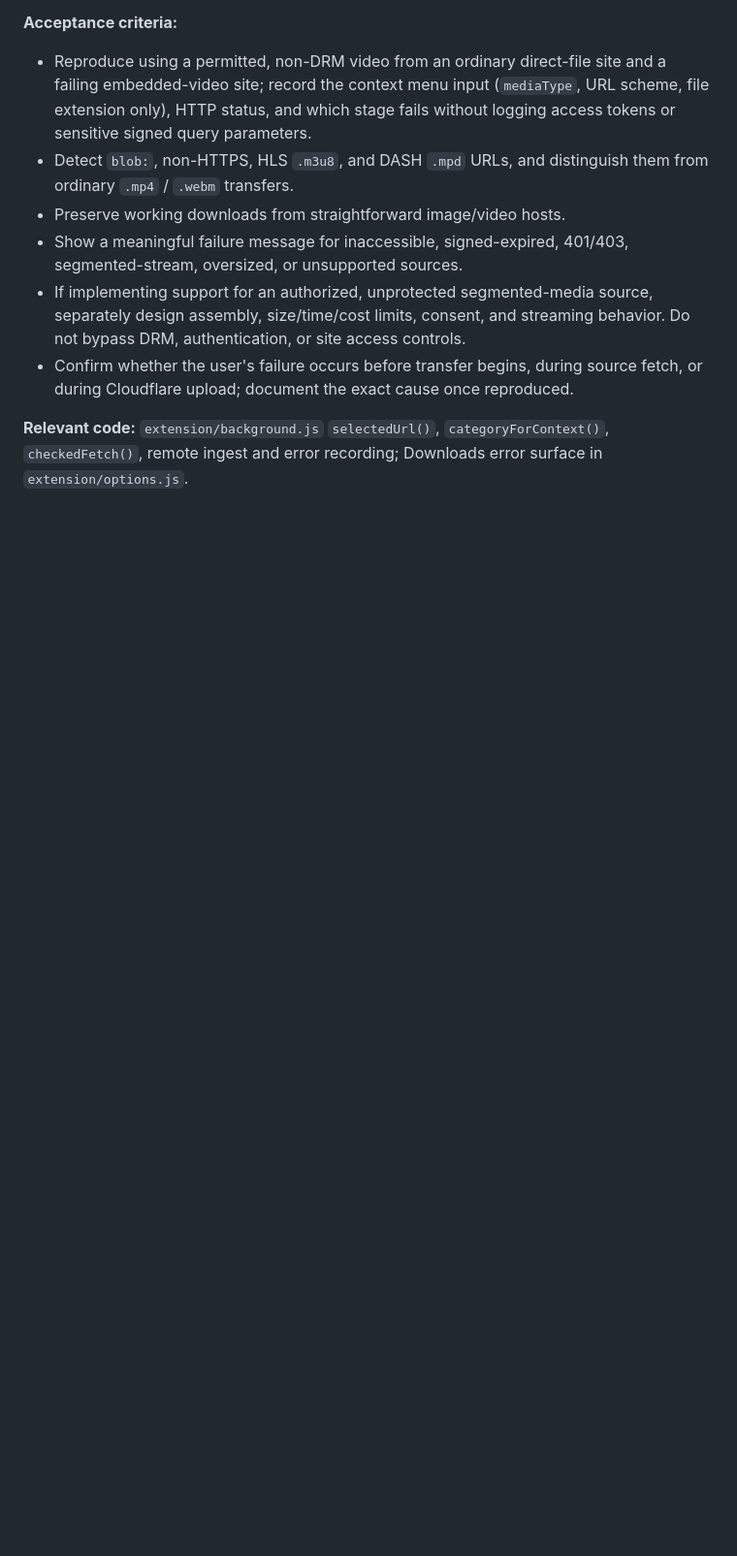
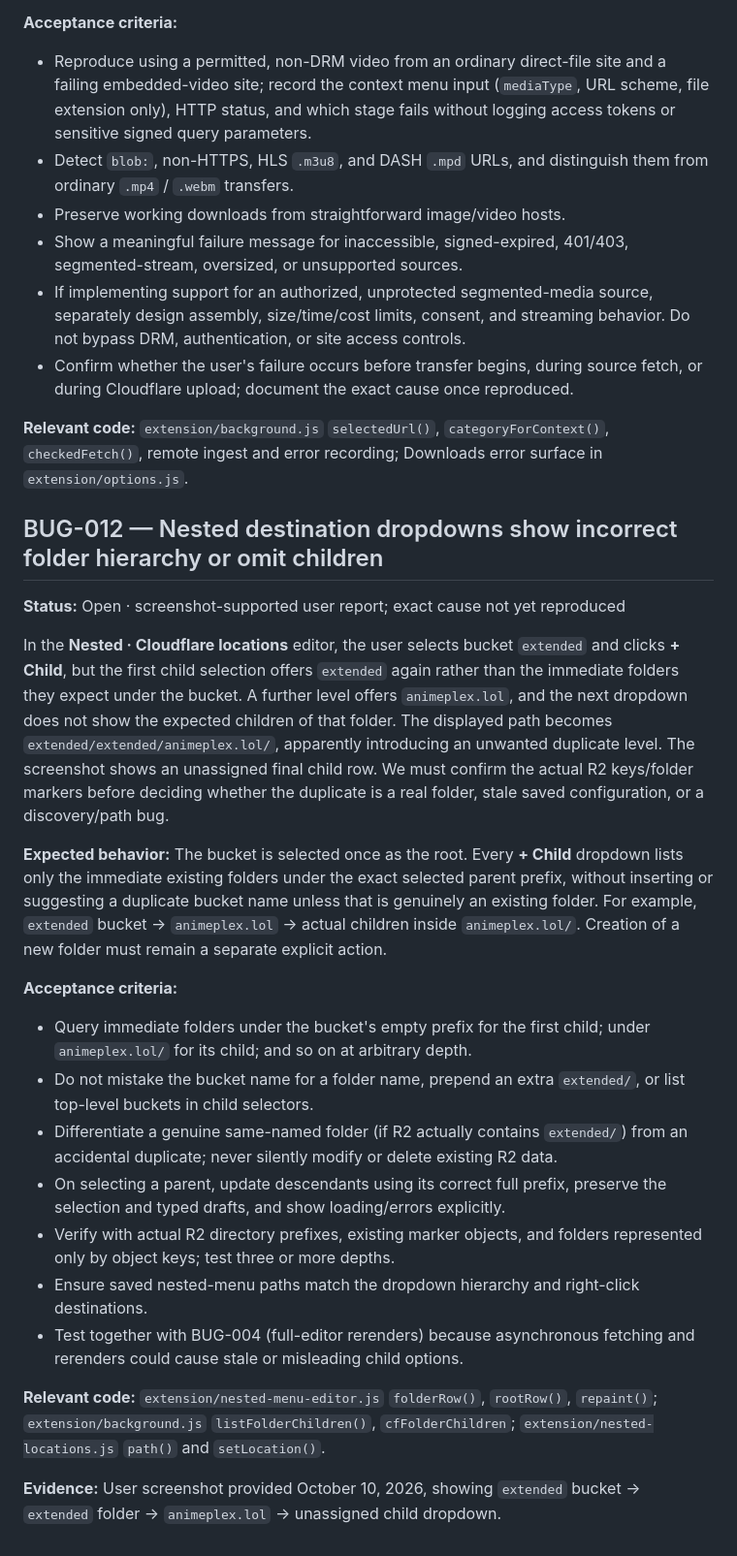
Before and after one commit to thanks-cohn/remote-download-2-cloudfare, a Markdown page: bugs/README.md, the part around the change. Shown at 97% size. GitHub-like rendering; blank space fills up the shorter version.

Commit message:
docs: track incorrect nested folder hierarchy and missing child options

```diff
--- a/bugs/README.md
+++ b/bugs/README.md
@@ -258,3 +258,25 @@ The user can right-click media and send it to a REDOWN destination from ordinary
 - Confirm whether the user's failure occurs before transfer begins, during source fetch, or during Cloudflare upload; document the exact cause once reproduced.
 
 **Relevant code:** `extension/background.js` `selectedUrl()`, `categoryForContext()`, `checkedFetch()`, remote ingest and error recording; Downloads error surface in `extension/options.js`.
+
+
+## BUG-012 — Nested destination dropdowns show incorrect folder hierarchy or omit children
+
+**Status:** Open · screenshot-supported user report; exact cause not yet reproduced
+
+In the **Nested · Cloudflare locations** editor, the user selects bucket `extended` and clicks **+ Child**, but the first child selection offers `extended` again rather than the immediate folders they expect under the bucket. A further level offers `animeplex.lol`, and the next dropdown does not show the expected children of that folder. The displayed path becomes `extended/extended/animeplex.lol/`, apparently introducing an unwanted duplicate level. The screenshot shows an unassigned final child row. We must confirm the actual R2 keys/folder markers before deciding whether the duplicate is a real folder, stale saved configuration, or a discovery/path bug.
+
+**Expected behavior:** The bucket is selected once as the root. Every **+ Child** dropdown lists only the immediate existing folders under the exact selected parent prefix, without inserting or suggesting a duplicate bucket name unless that is genuinely an existing folder. For example, `extended` bucket → `animeplex.lol` → actual children inside `animeplex.lol/`. Creation of a new folder must remain a separate explicit action.
+
+**Acceptance criteria:**
+- Query immediate folders under the bucket's empty prefix for the first child; under `animeplex.lol/` for its child; and so on at arbitrary depth.
+- Do not mistake the bucket name for a folder name, prepend an extra `extended/`, or list top-level buckets in child selectors.
+- Differentiate a genuine same-named folder (if R2 actually contains `extended/`) from an accidental duplicate; never silently modify or delete existing R2 data.
+- On selecting a parent, update descendants using its correct full prefix, preserve the selection and typed drafts, and show loading/errors explicitly.
+- Verify with actual R2 directory prefixes, existing marker objects, and folders represented only by object keys; test three or more depths.
+- Ensure saved nested-menu paths match the dropdown hierarchy and right-click destinations.
+- Test together with BUG-004 (full-editor rerenders) because asynchronous fetching and rerenders could cause stale or misleading child options.
+
+**Relevant code:** `extension/nested-menu-editor.js` `folderRow()`, `rootRow()`, `repaint()`; `extension/background.js` `listFolderChildren()`, `cfFolderChildren`; `extension/nested-locations.js` `path()` and `setLocation()`.
+
+**Evidence:** User screenshot provided October 10, 2026, showing `extended` bucket → `extended` folder → `animeplex.lol` → unassigned child dropdown.
```
